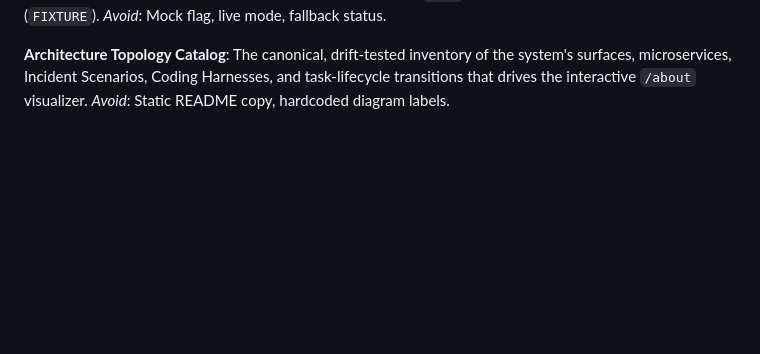
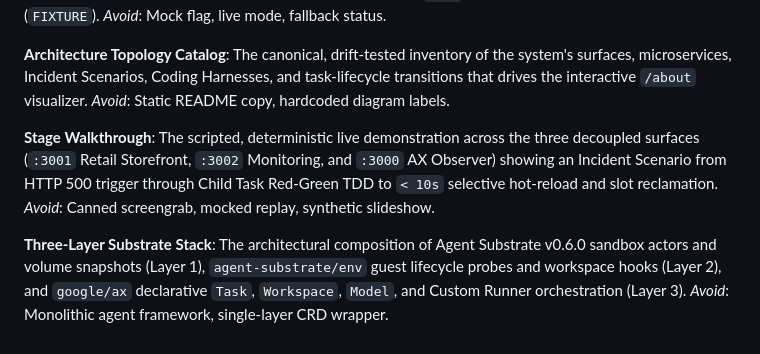
Before and after one commit to gke-demos/ax-bug-bash, a Markdown page: GLOSSARY.md, the part around the change. Rendered like a GitHub page; blank space fills up the shorter version.

Commit message:
docs(glossary): add Stage Walkthrough and Three-Layer Substrate Stack terms

```diff
--- a/GLOSSARY.md
+++ b/GLOSSARY.md
@@ -59,3 +59,11 @@ _Avoid_: Mock flag, live mode, fallback status.
 **Architecture Topology Catalog**:
 The canonical, drift-tested inventory of the system's surfaces, microservices, Incident Scenarios, Coding Harnesses, and task-lifecycle transitions that drives the interactive `/about` visualizer.
 _Avoid_: Static README copy, hardcoded diagram labels.
+
+**Stage Walkthrough**:
+The scripted, deterministic live demonstration across the three decoupled surfaces (`:3001` Retail Storefront, `:3002` Monitoring, and `:3000` AX Observer) showing an Incident Scenario from HTTP 500 trigger through Child Task Red-Green TDD to `< 10s` selective hot-reload and slot reclamation.
+_Avoid_: Canned screengrab, mocked replay, synthetic slideshow.
+
+**Three-Layer Substrate Stack**:
+The architectural composition of Agent Substrate v0.6.0 sandbox actors and volume snapshots (Layer 1), `agent-substrate/env` guest lifecycle probes and workspace hooks (Layer 2), and `google/ax` declarative `Task`, `Workspace`, `Model`, and Custom Runner orchestration (Layer 3).
+_Avoid_: Monolithic agent framework, single-layer CRD wrapper.
```
